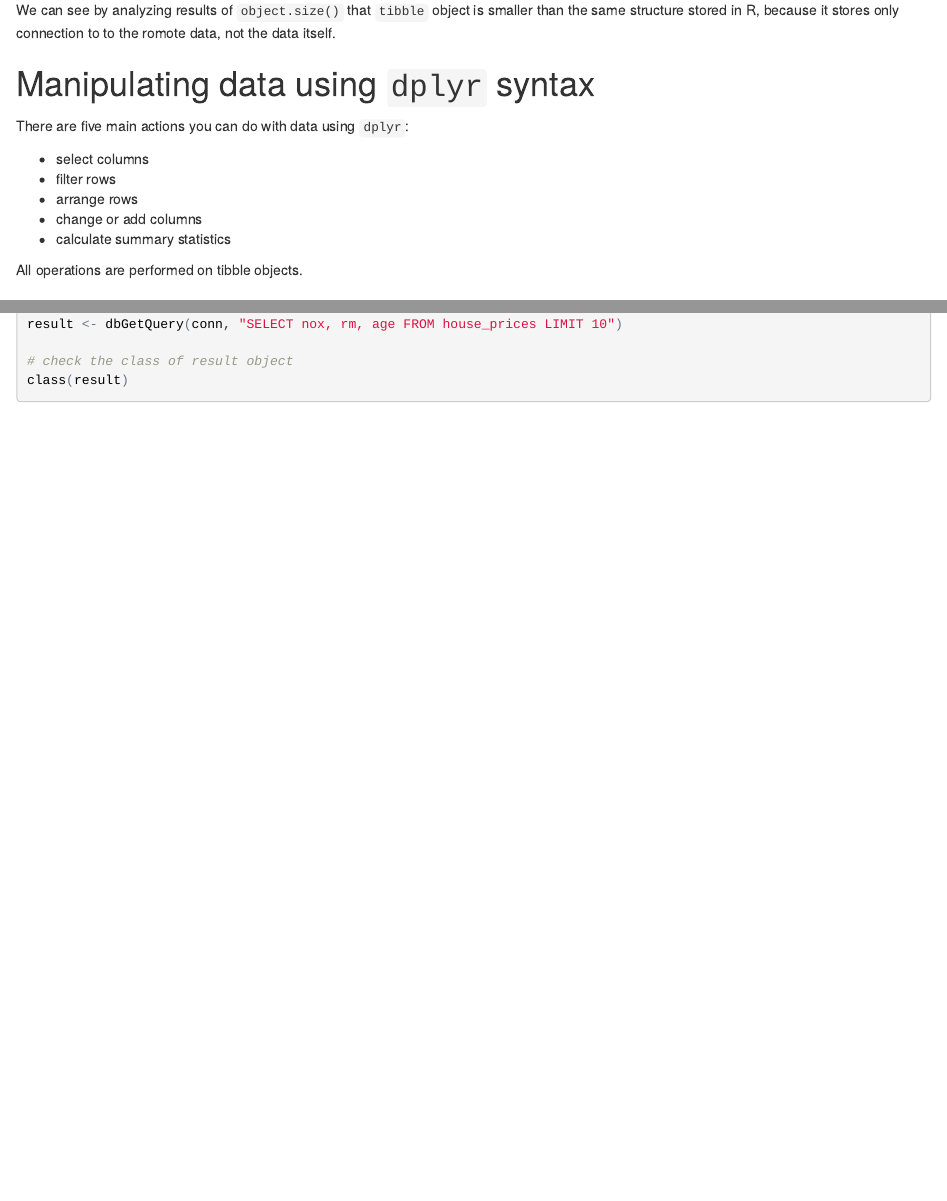
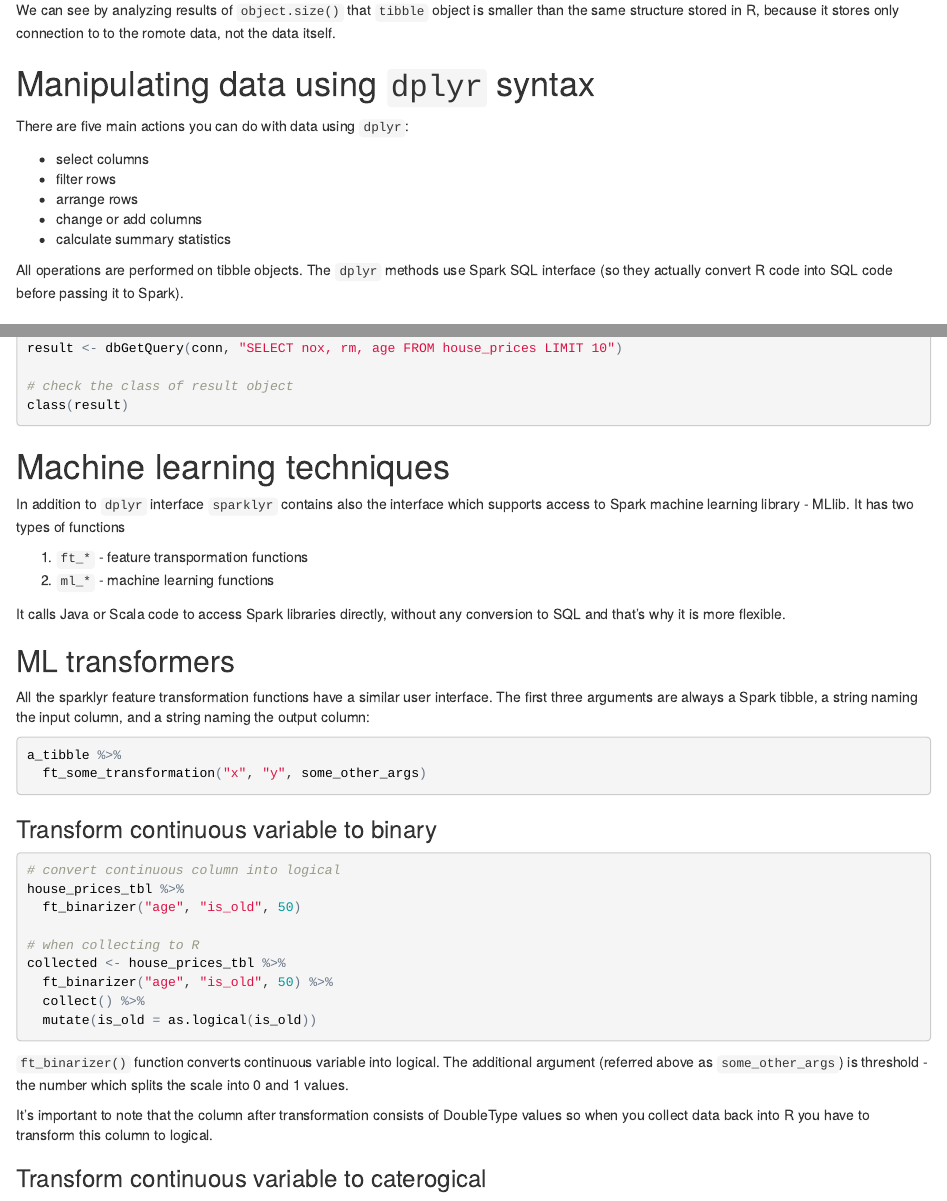
Before and after one commit to jjankowiak/rladies-workshop-spark, an R Markdown document (code/tutorial.Rmd): the page in a window 1100 px wide, from 1940 px down, and a second part further down, joined at a grey line. The pictures show the output file code/tutorial.html that the author committed with the source, opened offline.

Commit message:
starting feature transformation

````diff
--- a/code/tutorial.Rmd
+++ b/code/tutorial.Rmd
@@ -109,7 +109,7 @@ There are five main actions you can do with data using `dplyr`:
 - change or add columns
 - calculate summary statistics
 
-All operations are performed on tibble objects.
+All operations are performed on tibble objects. The `dplyr` methods use Spark SQL interface (so they actually convert R code into SQL code before passing it to Spark).
 
 ## Select columns
 
@@ -301,3 +301,41 @@ result <- dbGetQuery(conn, "SELECT nox, rm, age FROM house_prices LIMIT 10")
 # check the class of result object
 class(result)
 ```
+
+# Machine learning techniques
+
+In addition  to `dplyr` interface `sparklyr` contains also the interface which supports access to Spark machine learning library - MLlib. It has two types of functions
+
+1. `ft_*` - feature transpormation functions
+2. `ml_*` - machine learning functions
+
+It calls Java or Scala code to access Spark libraries directly, without any conversion to SQL and that's why it is more flexible.
+
+## ML transformers
+
+All the sparklyr feature transformation functions have a similar user interface. The first three arguments are always a Spark tibble, a string naming the input column, and a string naming the output column:
+
+```{r, eval=FALSE, results=FALSE, warning=FALSE, message=FALSE}
+a_tibble %>%
+  ft_some_transformation("x", "y", some_other_args)
+```
+
+### Transform continuous variable to binary
+
+```{r, eval=FALSE, results=FALSE, warning=FALSE, message=FALSE}
+# convert continuous column into logical
+house_prices_tbl %>%
+  ft_binarizer("age", "is_old", 50)
+
+# when collecting to R
+collected <- house_prices_tbl %>%
+  ft_binarizer("age", "is_old", 50) %>%
+  collect() %>%
+  mutate(is_old = as.logical(is_old))
+```
+
+`ft_binarizer()` function converts continuous variable into logical. The additional argument (referred above as `some_other_args`) is threshold - the number which splits the scale into 0 and 1 values.
+
+It's important to note that the column after transformation consists of DoubleType values so when you collect data back into R you have to transform this column to logical.
+
+### Transform continuous variable to caterogical
````
Also changed, not shown: code/tutorial.html.
